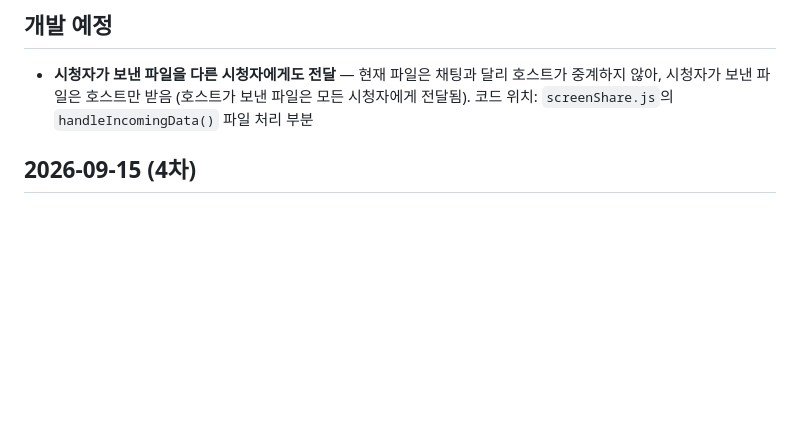
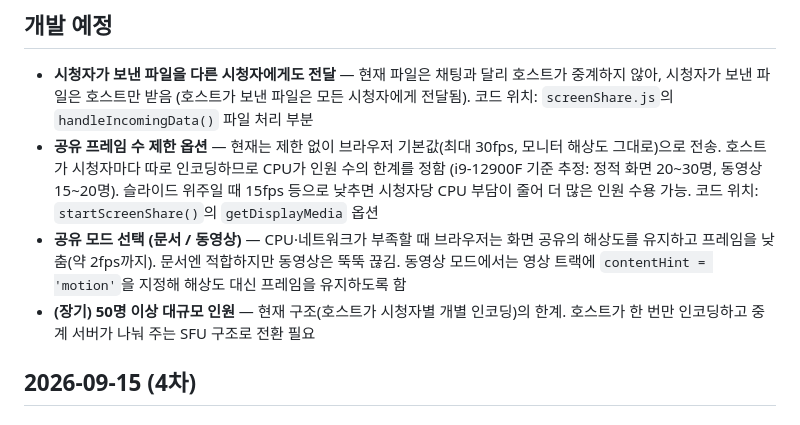
Before and after one commit to reha-design/ShareView, a Markdown page: CHANGELOG.md, the part around the change. Drawn GitHub-style; blank space fills up the shorter version.

Commit message:
Log frame-rate cap, sharing mode, and SFU as planned work
Captures the hosting-capacity discussion: CPU (per-viewer encoding) is
the limit, capture runs at the browser default of up to 30fps, and
adaptation drops frames rather than resolution for screen content.

Co-Authored-By: Claude Opus 5 <noreply@anthropic.com>

```diff
--- a/CHANGELOG.md
+++ b/CHANGELOG.md
@@ -3,6 +3,9 @@
 ## 개발 예정
 
 - **시청자가 보낸 파일을 다른 시청자에게도 전달** — 현재 파일은 채팅과 달리 호스트가 중계하지 않아, 시청자가 보낸 파일은 호스트만 받음 (호스트가 보낸 파일은 모든 시청자에게 전달됨). 코드 위치: `screenShare.js`의 `handleIncomingData()` 파일 처리 부분
+- **공유 프레임 수 제한 옵션** — 현재는 제한 없이 브라우저 기본값(최대 30fps, 모니터 해상도 그대로)으로 전송. 호스트가 시청자마다 따로 인코딩하므로 CPU가 인원 수의 한계를 정함 (i9-12900F 기준 추정: 정적 화면 20~30명, 동영상 15~20명). 슬라이드 위주일 때 15fps 등으로 낮추면 시청자당 CPU 부담이 줄어 더 많은 인원 수용 가능. 코드 위치: `startScreenShare()`의 `getDisplayMedia` 옵션
+- **공유 모드 선택 (문서 / 동영상)** — CPU·네트워크가 부족할 때 브라우저는 화면 공유의 해상도를 유지하고 프레임을 낮춤(약 2fps까지). 문서엔 적합하지만 동영상은 뚝뚝 끊김. 동영상 모드에서는 영상 트랙에 `contentHint = 'motion'`을 지정해 해상도 대신 프레임을 유지하도록 함
+- **(장기) 50명 이상 대규모 인원** — 현재 구조(호스트가 시청자별 개별 인코딩)의 한계. 호스트가 한 번만 인코딩하고 중계 서버가 나눠 주는 SFU 구조로 전환 필요
 
 ## 2026-09-15 (4차)
 
```
